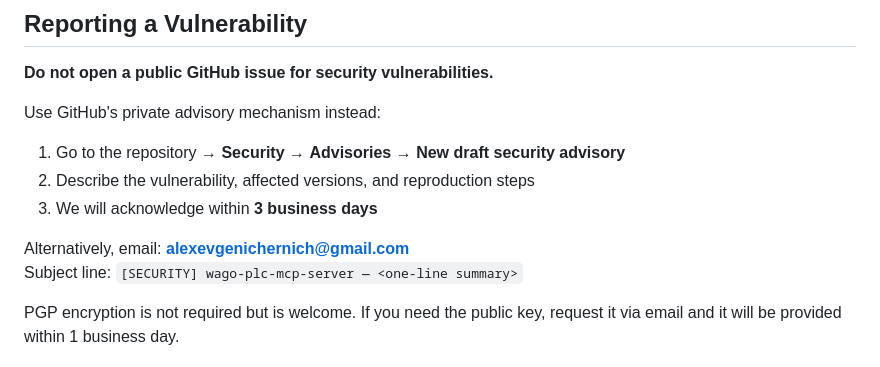
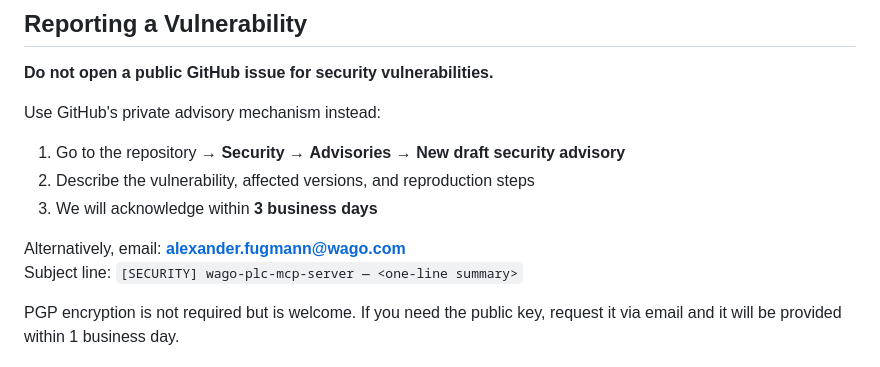
Before and after one commit to WagoAlex/wago-plc-mcp-server, a Markdown page: SECURITY.md, the part around the change. Drawn GitHub-style.

Commit message:
docs: update security contact email

```diff
--- a/SECURITY.md
+++ b/SECURITY.md
@@ -29,7 +29,7 @@ Use GitHub's private advisory mechanism instead:
 2. Describe the vulnerability, affected versions, and reproduction steps
 3. We will acknowledge within **3 business days**
 
-Alternatively, email: **alexevgenichernich@gmail.com**
+Alternatively, email: **alexander.fugmann@wago.com**
 Subject line: `[SECURITY] wago-plc-mcp-server — <one-line summary>`
 
 PGP encryption is not required but is welcome. If you need the public key,
```
